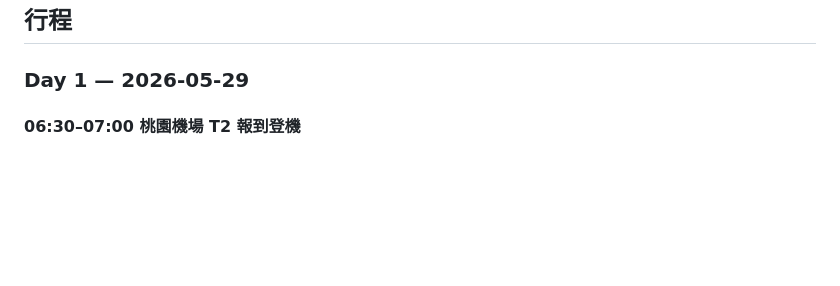
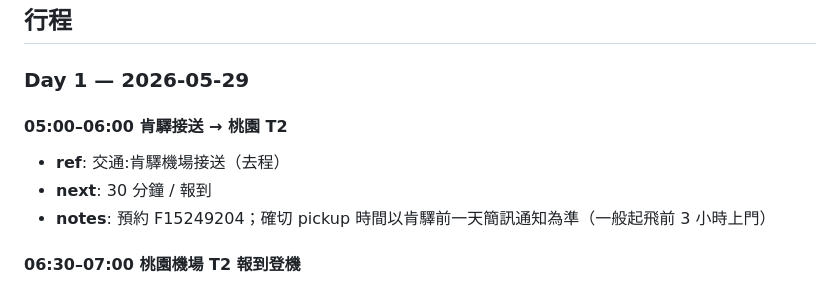
Before and after one commit to MDJimmyFu/trips, a Markdown page: trips/2026-singapore/v1.md, the part around one of its changes. Drawn GitHub-style; blank space fills up the shorter version.

```diff
--- a/trips/2026-singapore/v1.md
+++ b/trips/2026-singapore/v1.md
@@ -12,6 +12,11 @@ tags: [新加坡, Marriott Vacation Club, 雙人, 度假村預覽]
 ## 行程
 
 ### Day 1 — 2026-05-29
+
+#### 05:00–06:00 肯驛接送 → 桃園 T2
+- **ref**: 交通:肯驛機場接送（去程）
+- **next**: 30 分鐘 / 報到
+- **notes**: 預約 F15249204；確切 pickup 時間以肯驛前一天簡訊通知為準（一般起飛前 3 小時上門）
 
 #### 06:30–07:00 桃園機場 T2 報到登機
 - **ref**: 交通:CI753 TPE-SIN
```
Also changed, not shown: other parts of trips/2026-singapore/v1.md (+35 -1 lines).
